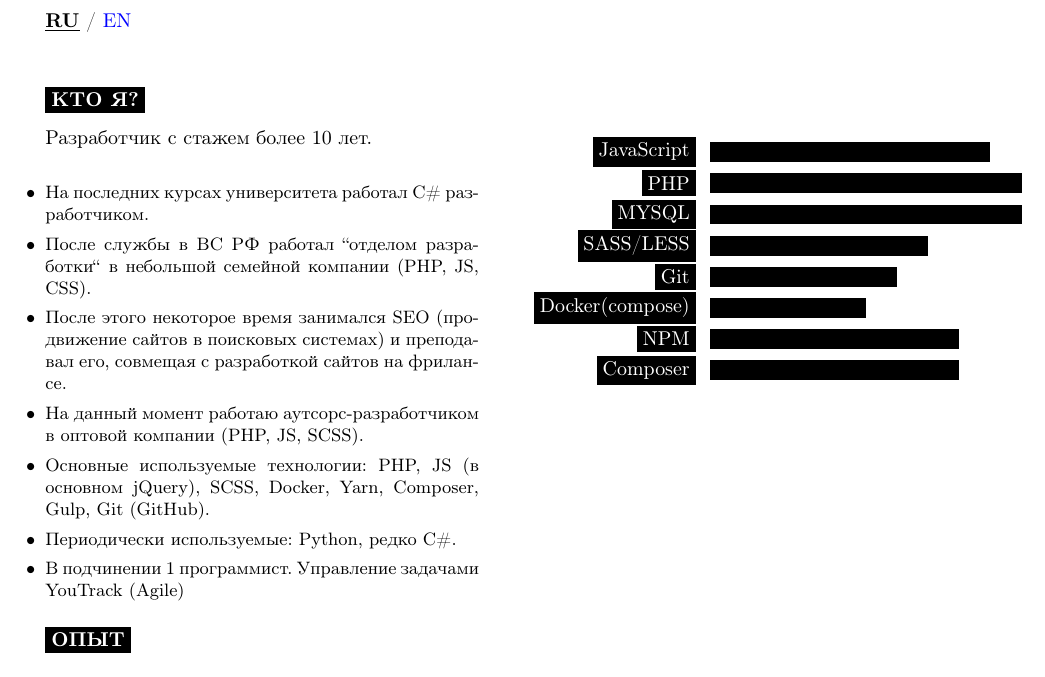
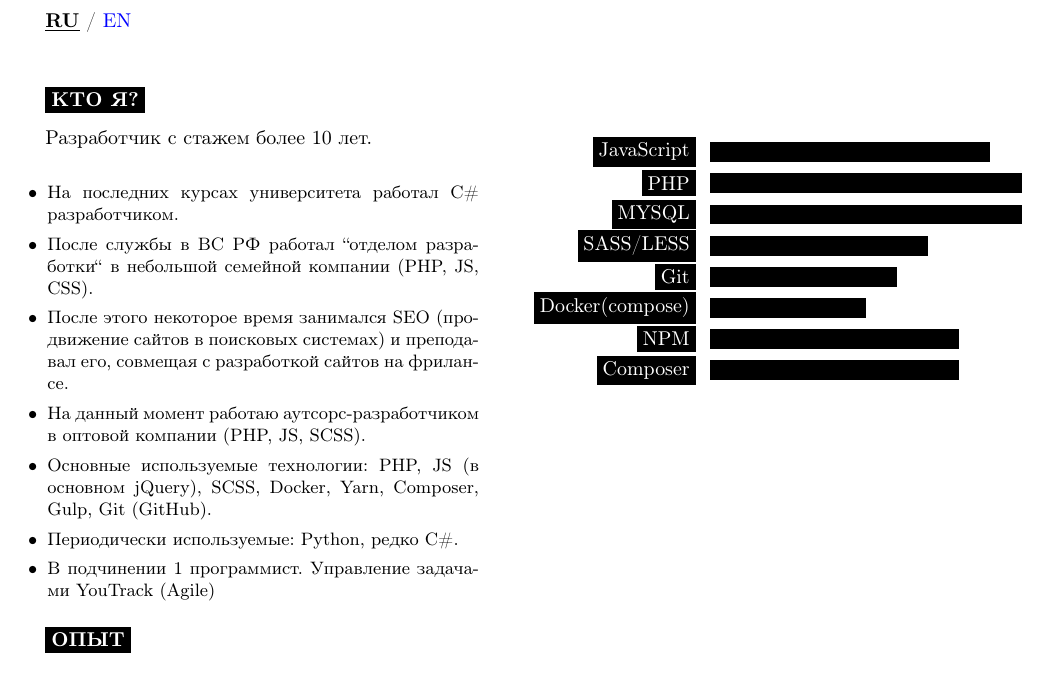
Before and after one commit to rame0/resume-latex, a LaTeX CV (resume_ru.tex): part of page 1 of 5, cut so that both start at the same text. Compiled offline with pdfLaTeX.

Commit message:
Fixed bug with unit type

```diff
--- a/resume_ru.tex
+++ b/resume_ru.tex
@@ -112,7 +112,7 @@
 	Разработчик с стажем более 10 лет.
   \bigskip
   \small{
-    \begin{itemize}[leftmargin=0pt,rightmargin=0]
+    \begin{itemize}[leftmargin=1pt]
       \item На последних курсах университета работал C\# разработчиком.
       \item После службы в ВС РФ работал "'отделом разработки"' в небольшой семейной компании (PHP, JS, CSS).
       \item После этого некоторое время занимался SEO (продвижение сайтов в поисковых системах) и преподавал его, совмещая с разработкой сайтов на фрилансе.
```
